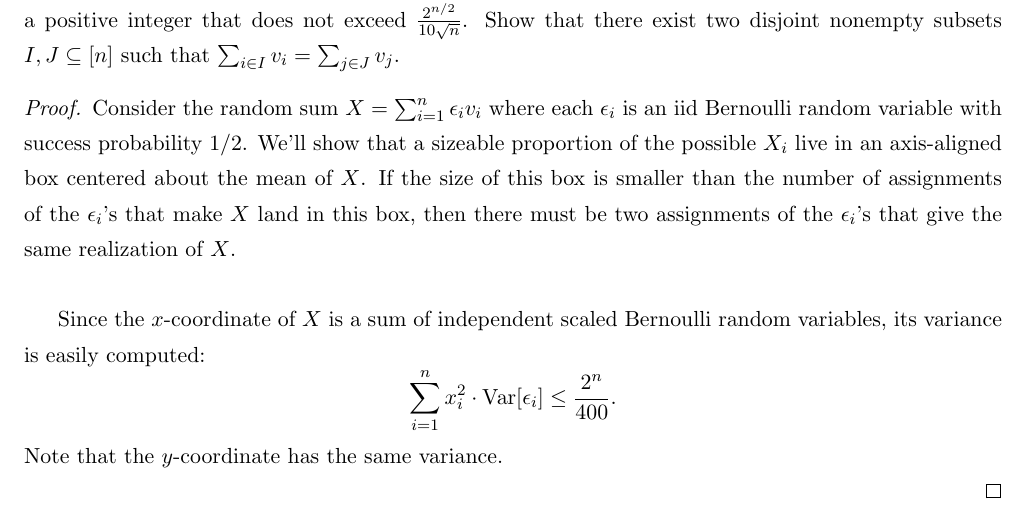
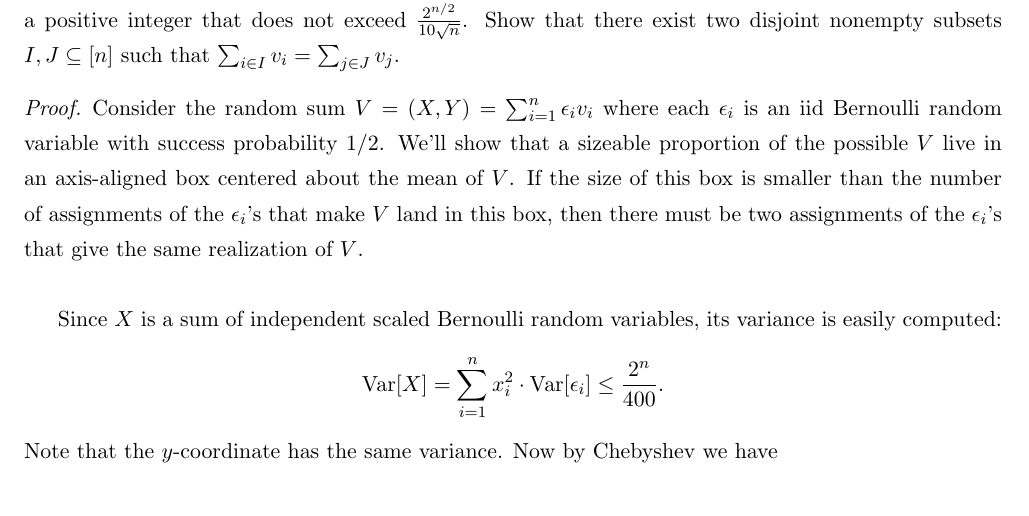
Before and after one commit to liamh95/2020_2021, a LaTeX problem sheet (Winter 2021/274/HW2/hw2.tex): part of the page, cut so that both start at the same text. Compiled offline with pdfLaTeX.

Commit message:
like 2 lines

```diff
--- a/Winter 2021/274/HW2/hw2.tex
+++ b/Winter 2021/274/HW2/hw2.tex
@@ -38,15 +38,20 @@ Let $v_1 = (x_1, y_1), \ldots, v_n = (x_n, y_n)$ be $n$ vectors in $\integers^2$
 Show that there exist two disjoint nonempty subsets $I, J\subseteq [n]$ such that $\sum_{i\in I}v_i = \sum_{j\in J}v_j$.
 
 \begin{proof}
-    Consider the random sum $X = \sum_{i=1}^n \epsilon_iv_i$ where each $\epsilon_i$ is an iid Bernoulli random variable with success probability $1/2$.
-    We'll show that a sizeable proportion of the possible $X_i$ live in an axis-aligned box centered about the mean of $X$.
-    If the size of this box is smaller than the number of assignments of the $\epsilon_i$'s that make $X$ land in this box, then there must be two assignments of the $\epsilon_i$'s that give the same realization of $X$.\\
+    Consider the random sum $V = (X, Y) = \sum_{i=1}^n \epsilon_iv_i$ where each $\epsilon_i$ is an iid Bernoulli random variable with success probability $1/2$.
+    We'll show that a sizeable proportion of the possible $V$ live in an axis-aligned box centered about the mean of $V$.
+    If the size of this box is smaller than the number of assignments of the $\epsilon_i$'s that make $V$ land in this box, then there must be two assignments of the $\epsilon_i$'s that give the same realization of $V$.\\
 
-    Since the $x$-coordinate of $X$ is a sum of independent scaled Bernoulli random variables, its variance is easily computed:
+    Since $X$ is a sum of independent scaled Bernoulli random variables, its variance is easily computed:
     \[
-        \sum_{i=1}^nx_i^2\cdot \Var[\epsilon_i] \leq \frac{2^n}{400}.
+        \Var[X] = \sum_{i=1}^nx_i^2\cdot \Var[\epsilon_i] \leq \frac{2^n}{400}.
     \]
     Note that the $y$-coordinate has the same variance.
+    Now by Chebyshev we have
+    \[\Pr\left[ \left|X - \frac{2^n}{400}\right| \leq t\right] \geq 1-\frac{\Var[X]}{t^2},
+    \]
+    and the same inequality holds for $Y$.
+    If we choose $t$ so that both of these probabilities are at least $3/4$, then $V$ will leave in an axis-aligned box centered at $\E
 
 \end{proof}
 
```
Also changed, not shown: Winter 2021/274/HW2/hw2.pdf (added), 1 other file.
